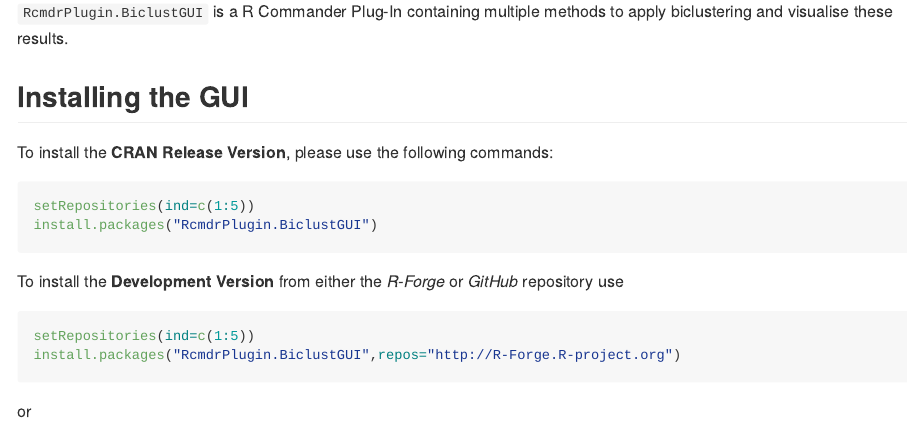
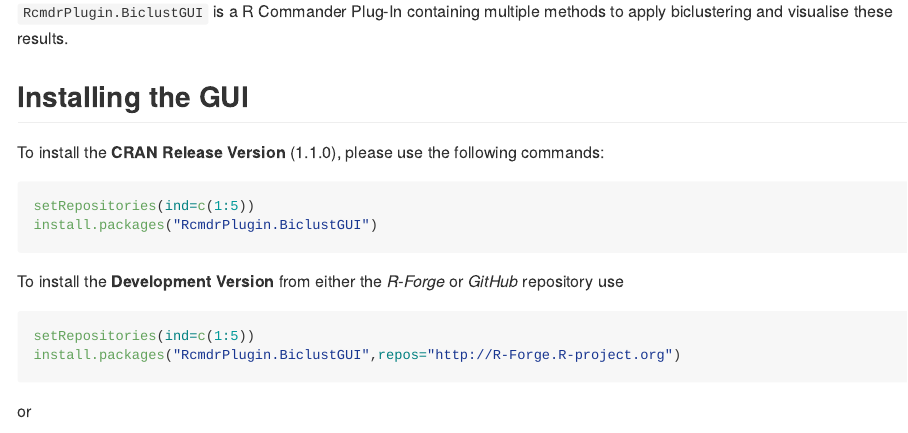
Before and after one commit to ewouddt/RcmdrPlugin.BiclustGUI, an R Markdown document (README.Rmd): the page in a window 1100 px wide, from 110 px down. The pictures show the output file README.md that the author committed with the source, drawn offline in the style of GitHub.

Commit message:
Update README

````diff
--- a/README.Rmd
+++ b/README.Rmd
@@ -18,7 +18,7 @@
 
 ## Installing the GUI
 
-To install the **CRAN Release Version**, please use the following commands:
+To install the **CRAN Release Version** (1.1.0), please use the following commands:
 
 ```{r, eval=FALSE,echo=TRUE}
 setRepositories(ind=c(1:5))
````
Also changed, not shown: README.md.
